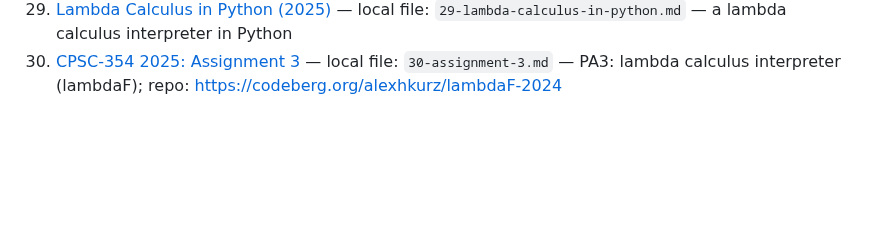
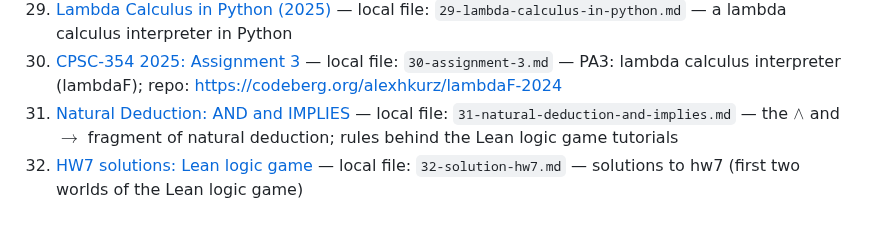
Before and after one commit to alexhkurz/CPSC-354-programming-languages-2026, a Markdown page: notes-hackmd/README.md, the part around the change. GitHub-like rendering; blank space fills up the shorter version.

Commit message:
notes-hackmd: add natural deduction (and/implies) and hw7 solutions
Generated with [Devin](https://devin.ai)

Co-Authored-By: Devin <158243242+devin-ai-integration[bot]@users.noreply.github.com>

```diff
--- a/notes-hackmd/README.md
+++ b/notes-hackmd/README.md
@@ -32,3 +32,5 @@ This notes are in the git repo only for backup purposes. Read on Hackmd as linke
 28. [Homework 7 (Lean logic game)](https://hackmd.io/@alexhkurz/rkw5mVXozx) — local file: `28-homework-hw7.md` — first two worlds of the Lean logic game; types of expressions and inhabitants
 29. [Lambda Calculus in Python (2025)](https://hackmd.io/@alexhkurz/B1FMhwc1bg) — local file: `29-lambda-calculus-in-python.md` — a lambda calculus interpreter in Python
 30. [CPSC-354 2025: Assignment 3](https://hackmd.io/@jweinberger/rkQ8qGMWZx) — local file: `30-assignment-3.md` — PA3: lambda calculus interpreter (lambdaF); repo: https://codeberg.org/alexhkurz/lambdaF-2024
+31. [Natural Deduction: AND and IMPLIES](https://hackmd.io/@alexhkurz/S1HmK9HjGe) — local file: `31-natural-deduction-and-implies.md` — the $\wedge$ and $\to$ fragment of natural deduction; rules behind the Lean logic game tutorials
+32. [HW7 solutions: Lean logic game](https://hackmd.io/2enNsemRRmi1a0rIqH0YGQ) — local file: `32-solution-hw7.md` — solutions to hw7 (first two worlds of the Lean logic game)
```
Also changed, not shown: notes-hackmd/31-natural-deduction-and-implies.md (added, +87 -0 lines), notes-hackmd/32-solution-hw7.md (added, +67 -0 lines).
